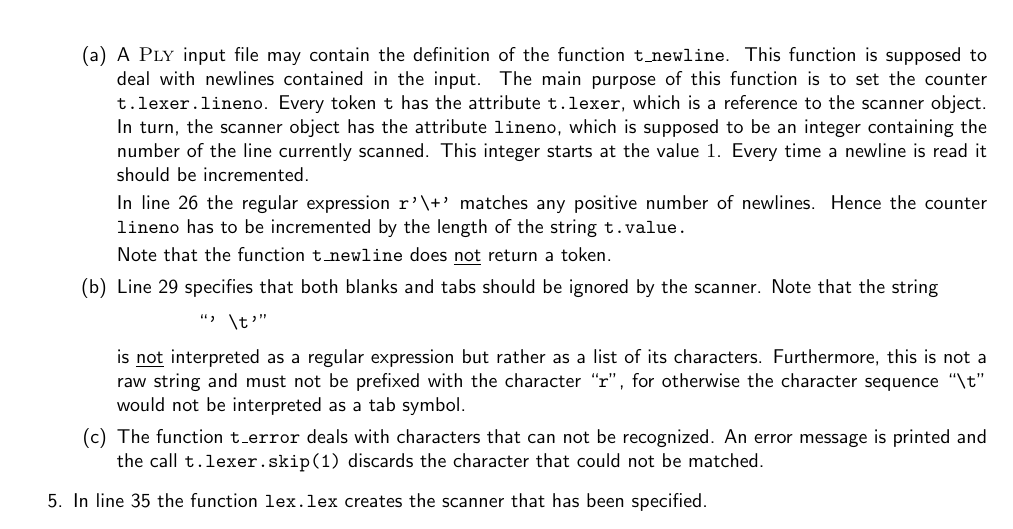
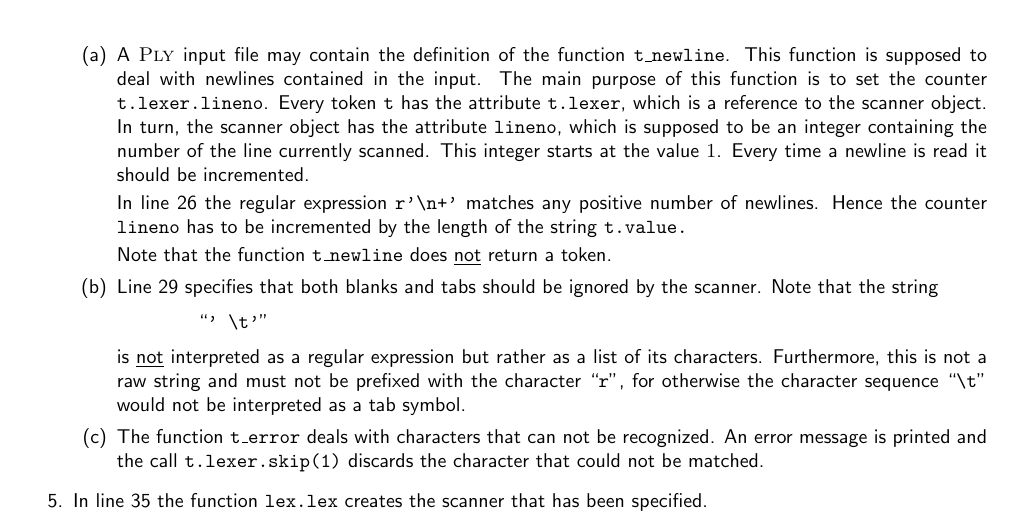
Before and after one commit to karlstroetmann/Formal-Languages, a LaTeX thesis (Lecture-Notes/formal-languages.tex, which reads Lecture-Notes/ply-lex.tex): part of page 17 of 196, cut so that both start at the same text. Compiled offline with pdfLaTeX.

Commit message:
typo corrected

```diff
--- a/Lecture-Notes/ply-lex.tex
+++ b/Lecture-Notes/ply-lex.tex
@@ -139,7 +139,7 @@ scanner specification generally consists of three key parts, as demonstrated in
         is supposed to be an integer containing the number of the line currently scanned.  This integer starts
         at the value $1$.  Every time a newline is read it should be incremented.
 
-        In line 26 the regular expression \texttt{r'\symbol{92}+'} matches any positive number of newlines.
+        In line 26 the regular expression \texttt{r'\symbol{92}n+'} matches any positive number of newlines.
         Hence the counter \texttt{lineno} has to be incremented by the length of the string \texttt{t.value.}
 
         Note that the function \texttt{t\_newline} does \underline{not} return a token.
```
Also changed, not shown: 7 other files.
